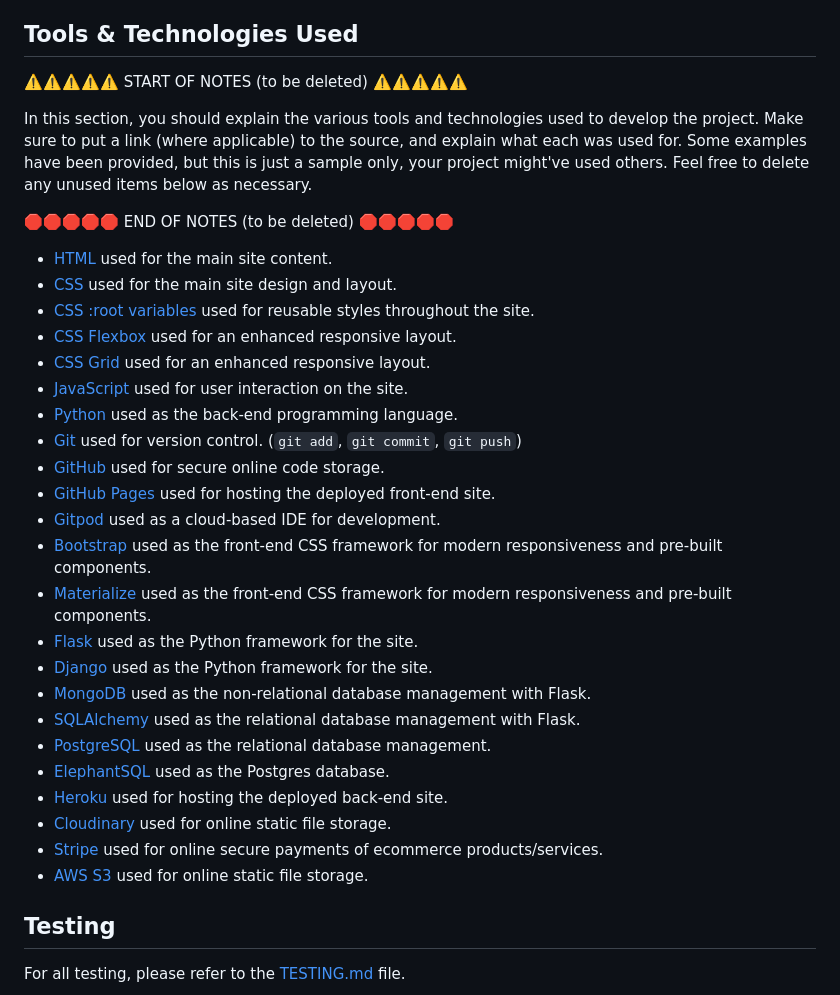
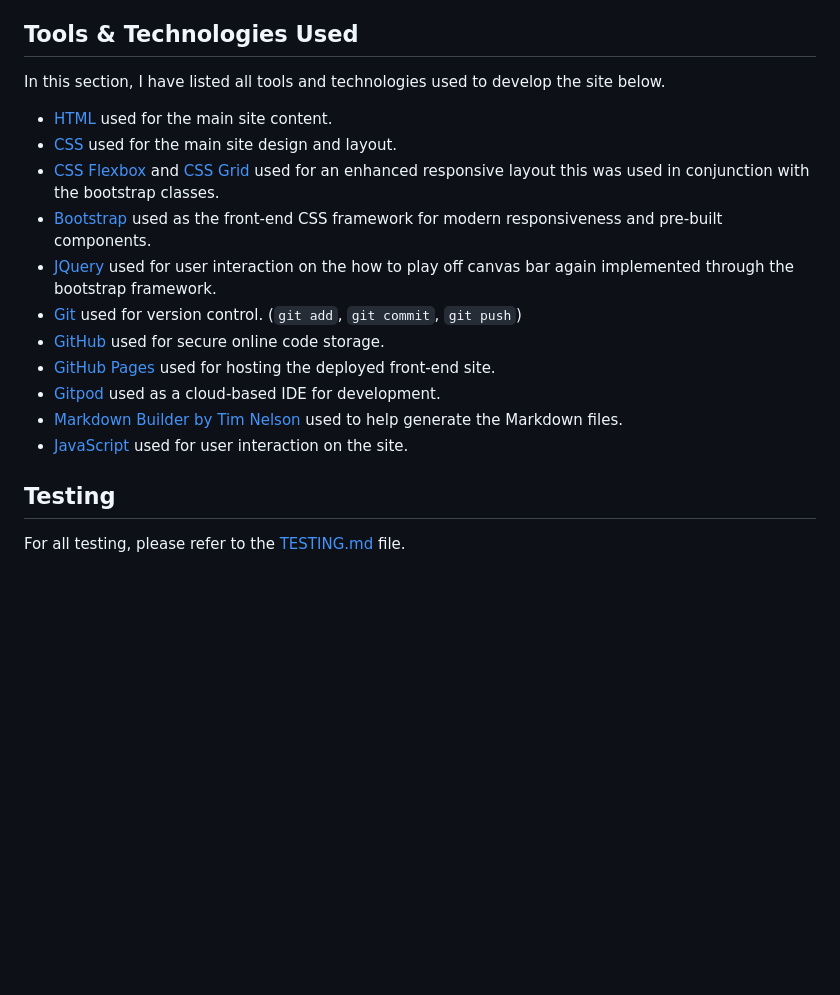
Before and after one commit to Nap199I/Text-based-RPG, a Markdown page: README.md, the part around the change. Rendered like a GitHub page; blank space fills up the shorter version.

Commit message:
Add tools and technologies content

```diff
--- a/README.md
+++ b/README.md
@@ -233,38 +233,19 @@ For future features I do have a couple if ideas that I will list below, these ha
 
 ## Tools & Technologies Used
 
-⚠️⚠️⚠️⚠️⚠️ START OF NOTES (to be deleted) ⚠️⚠️⚠️⚠️⚠️
-
-In this section, you should explain the various tools and technologies used to develop the project.
-Make sure to put a link (where applicable) to the source, and explain what each was used for.
-Some examples have been provided, but this is just a sample only, your project might've used others.
-Feel free to delete any unused items below as necessary.
-
-🛑🛑🛑🛑🛑 END OF NOTES (to be deleted) 🛑🛑🛑🛑🛑
+In this section, I have listed all tools and technologies used to develop the site below.
 
 - [HTML](https://en.wikipedia.org/wiki/HTML) used for the main site content.
 - [CSS](https://en.wikipedia.org/wiki/CSS) used for the main site design and layout.
-- [CSS :root variables](https://www.w3schools.com/css/css3_variables.asp) used for reusable styles throughout the site.
-- [CSS Flexbox](https://www.w3schools.com/css/css3_flexbox.asp) used for an enhanced responsive layout.
-- [CSS Grid](https://www.w3schools.com/css/css_grid.asp) used for an enhanced responsive layout.
-- [JavaScript](https://www.javascript.com) used for user interaction on the site.
-- [Python](https://www.python.org) used as the back-end programming language.
+- [CSS Flexbox](https://www.w3schools.com/css/css3_flexbox.asp) and [CSS Grid](https://www.w3schools.com/css/css_grid.asp) used for an enhanced responsive layout this was used in conjunction with the bootstrap classes.
+- [Bootstrap](https://getbootstrap.com) used as the front-end CSS framework for modern responsiveness and pre-built components.
+- [JQuery](https://jquery.com/) used for user interaction on the how to play off canvas bar again implemented through the bootstrap framework.
 - [Git](https://git-scm.com) used for version control. (`git add`, `git commit`, `git push`)
 - [GitHub](https://github.com) used for secure online code storage.
 - [GitHub Pages](https://pages.github.com) used for hosting the deployed front-end site.
 - [Gitpod](https://gitpod.io) used as a cloud-based IDE for development.
-- [Bootstrap](https://getbootstrap.com) used as the front-end CSS framework for modern responsiveness and pre-built components.
-- [Materialize](https://materializecss.com) used as the front-end CSS framework for modern responsiveness and pre-built components.
-- [Flask](https://flask.palletsprojects.com) used as the Python framework for the site.
-- [Django](https://www.djangoproject.com) used as the Python framework for the site.
-- [MongoDB](https://www.mongodb.com) used as the non-relational database management with Flask.
-- [SQLAlchemy](https://www.sqlalchemy.org) used as the relational database management with Flask.
-- [PostgreSQL](https://www.postgresql.org) used as the relational database management.
-- [ElephantSQL](https://www.elephantsql.com) used as the Postgres database.
-- [Heroku](https://www.heroku.com) used for hosting the deployed back-end site.
-- [Cloudinary](https://cloudinary.com) used for online static file storage.
-- [Stripe](https://stripe.com) used for online secure payments of ecommerce products/services.
-- [AWS S3](https://aws.amazon.com/s3) used for online static file storage.
+- [Markdown Builder by Tim Nelson](https://traveltimn.github.io/markdown-builder/) used to help generate the Markdown files.
+- [JavaScript](https://www.javascript.com) used for user interaction on the site.
 
 ## Testing
 
```
